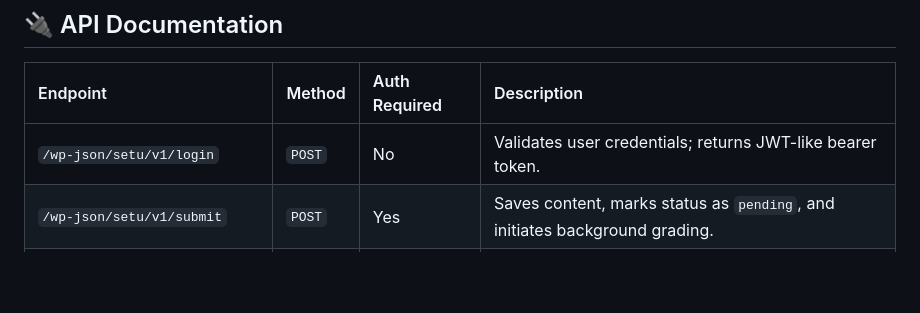
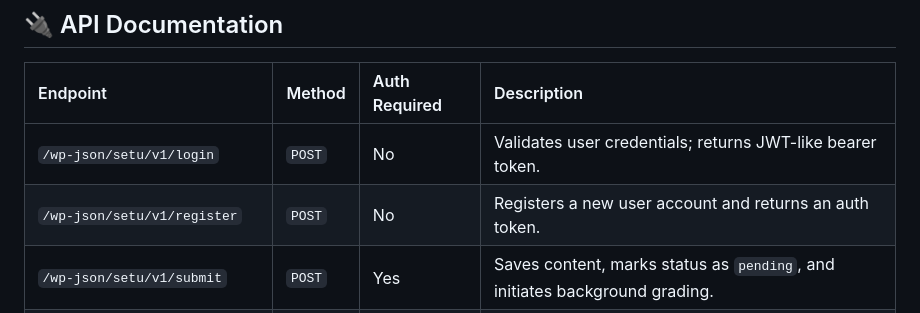
Before and after one commit to manan7627/Project-Setu-Know-exactly-where-your-preparation-falls-short., a Markdown page: README.md, the part around the change. Rendered like a GitHub page; blank space fills up the shorter version.

Commit message:
docs: document user registration API endpoint and interface

```diff
--- a/README.md
+++ b/README.md
@@ -114,6 +114,7 @@ Tokens are verified on the backend using the local WordPress `SECURE_AUTH_KEY` t
 | Endpoint | Method | Auth Required | Description |
 | :--- | :--- | :--- | :--- |
 | `/wp-json/setu/v1/login` | `POST` | No | Validates user credentials; returns JWT-like bearer token. |
+| `/wp-json/setu/v1/register` | `POST` | No | Registers a new user account and returns an auth token. |
 | `/wp-json/setu/v1/submit` | `POST` | Yes | Saves content, marks status as `pending`, and initiates background grading. |
 | `/wp-json/setu/v1/results` | `GET` | Yes | Returns a list of past assessments (IDs, scores, exam categories). |
 | `/wp-json/setu/v1/results/{id}` | `GET` | Yes | Retrieves full score details, evaluation text, skill gaps, and generated MCQs. |
```
Also changed, not shown: SUMMARY.md (+2 -1 lines).
